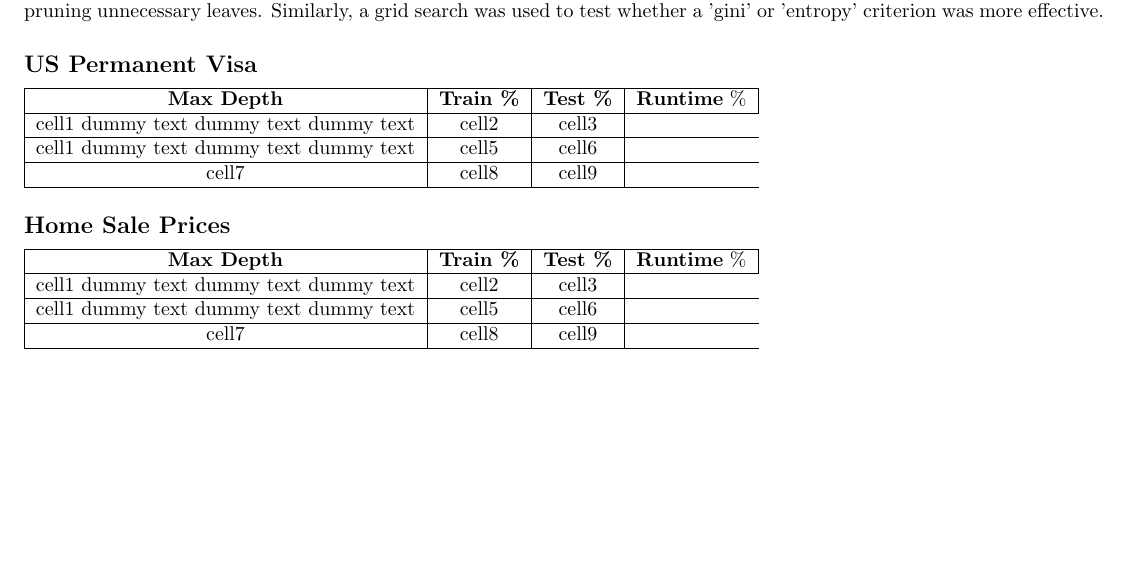
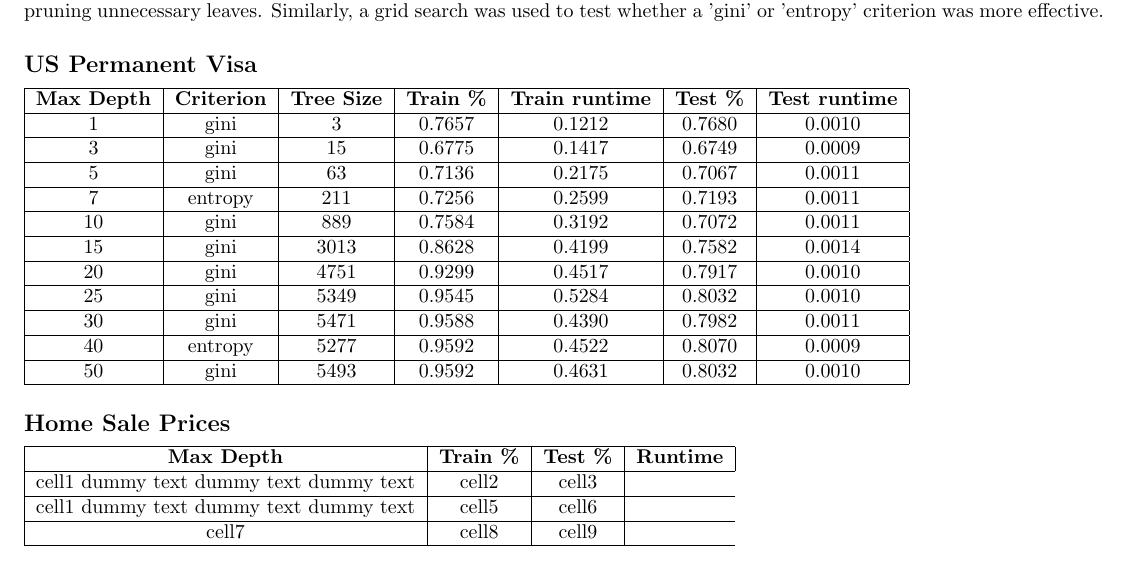
Before and after one commit to PhilipBale/CS7641-Graduate-ML, a LaTeX problem sheet (assignment1/analysis/pbale3-analysis.tex): part of page 2 of 2, cut so that both start at the same text. Compiled offline with pdfLaTeX.

Commit message:
Work on graphs

```diff
--- a/assignment1/analysis/pbale3-analysis.tex
+++ b/assignment1/analysis/pbale3-analysis.tex
@@ -101,22 +101,27 @@ part of an ongoing Kaggle competition that does not have a winning solution yet.
  'entropy' criterion was more effective.
 
 \subsection*{US Permanent Visa}
-\begin{tabular}{ | c | c | c | c | }
+\begin{tabular}{ | c | c  | c | c | c | c | c |}
 \hline
-\textbf{Max Depth} & \textbf{Train \%} & \textbf{Test \%} & \textbf{Runtime} \%} \\
+\textbf{Max Depth} & \textbf{Criterion} & \textbf{Tree Size} & \textbf{Train \%} & \textbf{Train runtime} & \textbf{Test \%} & \textbf{Test runtime}   \\
 \hline
-cell1 dummy text dummy text dummy text& cell2 & cell3 \\
-\hline
-cell1 dummy text dummy text dummy text & cell5 & cell6 \\
-\hline
-cell7 & cell8 & cell9 \\
-\hline
+1 & gini & 3 & 0.7657 & 0.1212 & 0.7680 & 0.0010 \\ \hline
+3 & gini & 15 & 0.6775 & 0.1417 & 0.6749 & 0.0009 \\ \hline
+5 & gini & 63 & 0.7136 & 0.2175 & 0.7067 & 0.0011 \\ \hline
+7 & entropy & 211 & 0.7256 & 0.2599 & 0.7193 & 0.0011 \\ \hline
+10 & gini & 889 & 0.7584 & 0.3192 & 0.7072 & 0.0011 \\ \hline
+15 & gini & 3013 & 0.8628 & 0.4199 & 0.7582 & 0.0014 \\ \hline
+20 & gini & 4751 & 0.9299 & 0.4517 & 0.7917 & 0.0010 \\ \hline
+25 & gini & 5349 & 0.9545 & 0.5284 & 0.8032 & 0.0010 \\ \hline
+30 & gini & 5471 & 0.9588 & 0.4390 & 0.7982 & 0.0011 \\ \hline
+40 & entropy & 5277 & 0.9592 & 0.4522 & 0.8070 & 0.0009 \\ \hline
+50 & gini & 5493 & 0.9592 & 0.4631 & 0.8032 & 0.0010 \\ \hline
 \end{tabular}
 
 \subsection*{Home Sale Prices}
 \begin{tabular}{ | c | c | c | c | }
 \hline
-\textbf{Max Depth} & \textbf{Train \%} & \textbf{Test \%} & \textbf{Runtime} \%} \\
+\textbf{Max Depth} & \textbf{Train \%} & \textbf{Test \%} & \textbf{Runtime}  \\
 \hline
 cell1 dummy text dummy text dummy text& cell2 & cell3 \\
 \hline
```
Also changed, not shown: assignment1/analysis/pbale3-analysis.pdf, 2 other files.
